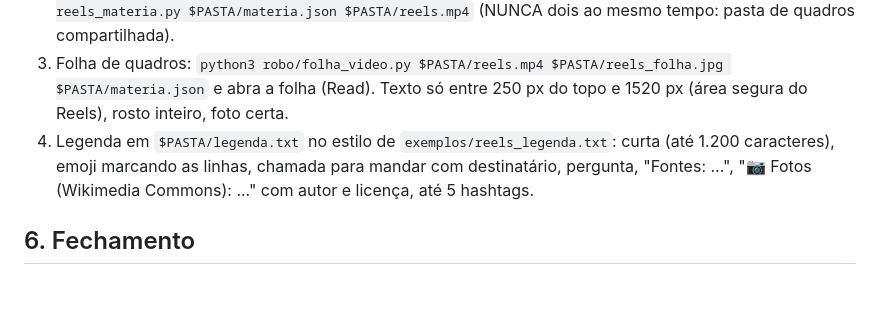
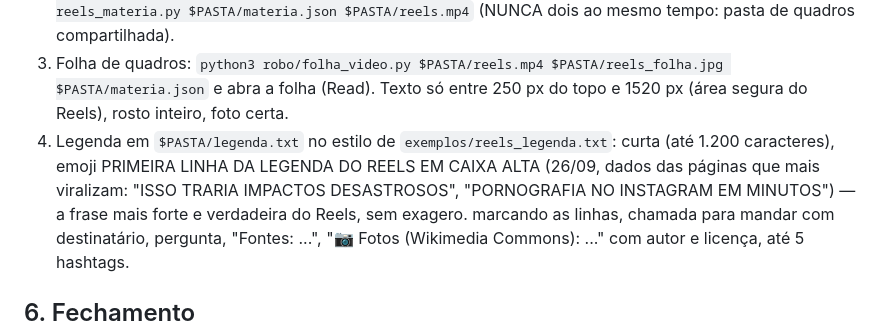
Before and after one commit to jmiguevf/pisca-news, a Markdown page: robo/edicao.md, the part around the change. Drawn GitHub-style; blank space fills up the shorter version.

Commit message:
Pauta do meio-dia de 26/09 (bets) e 1ª linha do Reels em caixa alta
Co-Authored-By: Claude Opus 5.5 <noreply@anthropic.com>
Claude-Session: https://claude.ai/code/session_01JT1pS7ZdgkTYXkZfYfkkEu

```diff
--- a/robo/edicao.md
+++ b/robo/edicao.md
@@ -82,6 +82,8 @@ Regras (todas valem para o carrossel e para o Reels):
 3. Folha de quadros: `python3 robo/folha_video.py $PASTA/reels.mp4 $PASTA/reels_folha.jpg $PASTA/materia.json` e abra a folha (Read).
    Texto só entre 250 px do topo e 1520 px (área segura do Reels), rosto inteiro, foto certa.
 4. Legenda em `$PASTA/legenda.txt` no estilo de `exemplos/reels_legenda.txt`: curta (até 1.200 caracteres), emoji
+   PRIMEIRA LINHA DA LEGENDA DO REELS EM CAIXA ALTA (26/09, dados das páginas que mais viralizam: "ISSO TRARIA IMPACTOS
+   DESASTROSOS", "PORNOGRAFIA NO INSTAGRAM EM MINUTOS") — a frase mais forte e verdadeira do Reels, sem exagero.
    marcando as linhas, chamada para mandar com destinatário, pergunta, "Fontes: ...", "📷 Fotos (Wikimedia Commons): ..."
    com autor e licença, até 5 hashtags.
 
```
Also changed, not shown: pautas/2026-09-26-meio.md (added, +15 -0 lines).
